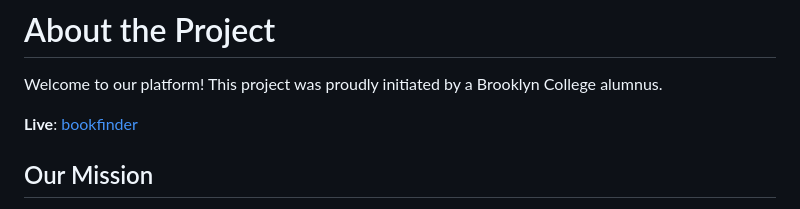
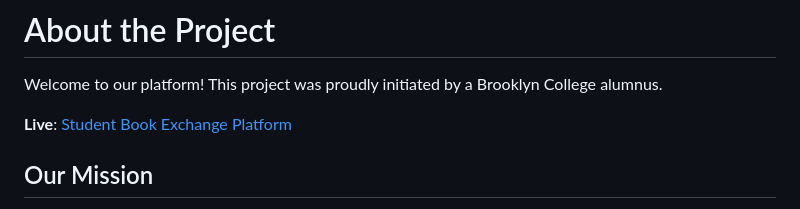
Before and after one commit to vladbortnik/book-finder-web-app, a Markdown page: README.md, the part around the change. GitHub-like rendering.

```diff
--- a/README.md
+++ b/README.md
@@ -2,7 +2,7 @@
 
 Welcome to our platform! This project was proudly initiated by a Brooklyn College alumnus.
 
-**Live**: [bookfinder](http://bookfinder.vladbortnik.dev)
+**Live**: [Student Book Exchange Platform](http://bookfinder.vladbortnik.dev)
 
 ## Our Mission
 
```
